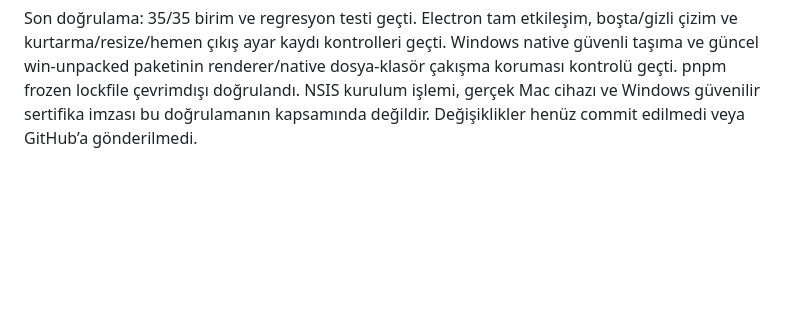
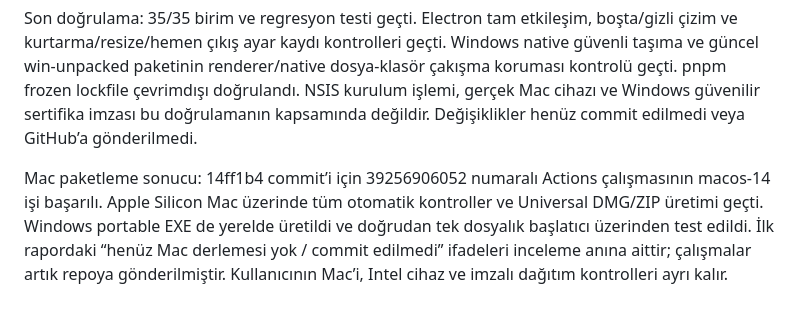
Before and after one commit to menura02/masaustundeki_hali, a Markdown page: docs/technical-review-2026-10-19.md, the part around the change. Rendered like a GitHub page; blank space fills up the shorter version.

```diff
--- a/docs/technical-review-2026-10-19.md
+++ b/docs/technical-review-2026-10-19.md
@@ -128,3 +128,5 @@ Bu bölüm ilk incelemedeki bulguların ardından yapılan çalışmayı kaydede
 - F8: Gerçek Mac cihaz doğrulaması bu Windows ortamında tamamlanamaz; cihaz kontrol listesi devam ediyor.
 
 Son doğrulama: 35/35 birim ve regresyon testi geçti. Electron tam etkileşim, boşta/gizli çizim ve kurtarma/resize/hemen çıkış ayar kaydı kontrolleri geçti. Windows native güvenli taşıma ve güncel win-unpacked paketinin renderer/native dosya-klasör çakışma koruması kontrolü geçti. pnpm frozen lockfile çevrimdışı doğrulandı. NSIS kurulum işlemi, gerçek Mac cihazı ve Windows güvenilir sertifika imzası bu doğrulamanın kapsamında değildir. Değişiklikler henüz commit edilmedi veya GitHub’a gönderilmedi.
+
+Mac paketleme sonucu: 14ff1b4 commit’i için 39256906052 numaralı Actions çalışmasının macos-14 işi başarılı. Apple Silicon Mac üzerinde tüm otomatik kontroller ve Universal DMG/ZIP üretimi geçti. Windows portable EXE de yerelde üretildi ve doğrudan tek dosyalık başlatıcı üzerinden test edildi. İlk rapordaki “henüz Mac derlemesi yok / commit edilmedi” ifadeleri inceleme anına aittir; çalışmalar artık repoya gönderilmiştir. Kullanıcının Mac’i, Intel cihaz ve imzalı dağıtım kontrolleri ayrı kalır.
```
Also changed, not shown: README.md (+6 -4 lines), docs/platform-testing.md (+2 -0 lines).
